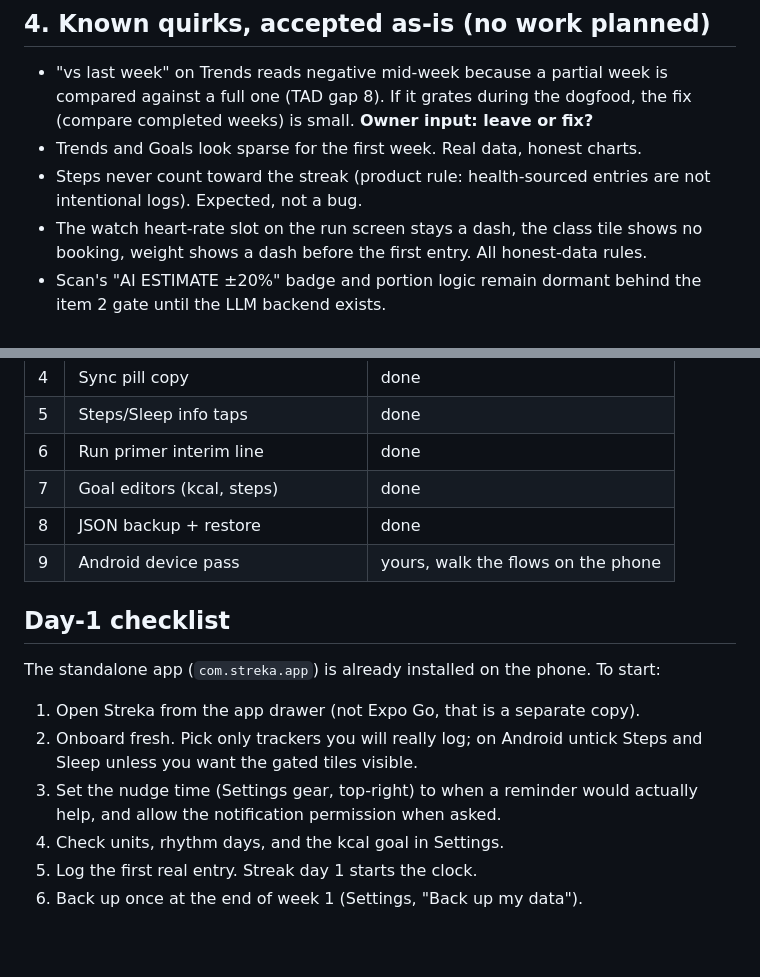
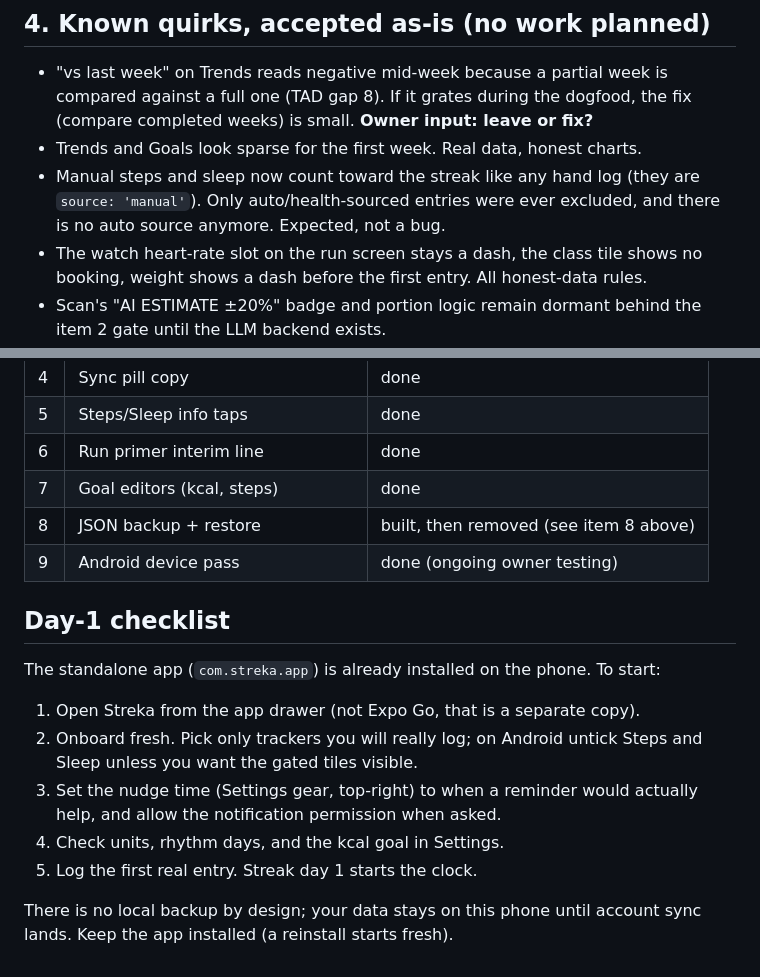
Before and after one commit to rafi-ramdhani/streka, a Markdown page: docs/DOGFOOD.md, 2 parts joined by grey strips. Rendered like a GitHub page.

```diff
--- a/docs/DOGFOOD.md
+++ b/docs/DOGFOOD.md
@@ -162,8 +169,9 @@ out.
   against a full one (TAD gap 8). If it grates during the dogfood, the fix (compare
   completed weeks) is small. **Owner input: leave or fix?**
 - Trends and Goals look sparse for the first week. Real data, honest charts.
-- Steps never count toward the streak (product rule: health-sourced entries are not
-  intentional logs). Expected, not a bug.
+- Manual steps and sleep now count toward the streak like any hand log (they are
+  `source: 'manual'`). Only auto/health-sourced entries were ever excluded, and there is
+  no auto source anymore. Expected, not a bug.
 - The watch heart-rate slot on the run screen stays a dash, the class tile shows no
   booking, weight shows a dash before the first entry. All honest-data rules.
 - Scan's "AI ESTIMATE ±20%" badge and portion logic remain dormant behind the item 2
@@ -206,8 +215,8 @@ brand icon and splash.
 | 5 | Steps/Sleep info taps | done |
 | 6 | Run primer interim line | done |
 | 7 | Goal editors (kcal, steps) | done |
-| 8 | JSON backup + restore | done |
-| 9 | Android device pass | yours, walk the flows on the phone |
+| 8 | JSON backup + restore | built, then removed (see item 8 above) |
+| 9 | Android device pass | done (ongoing owner testing) |
 
 ## Day-1 checklist
 
@@ -220,4 +229,6 @@ The standalone app (`com.streka.app`) is already installed on the phone. To star
    and allow the notification permission when asked.
 4. Check units, rhythm days, and the kcal goal in Settings.
 5. Log the first real entry. Streak day 1 starts the clock.
-6. Back up once at the end of week 1 (Settings, "Back up my data").
+
+There is no local backup by design; your data stays on this phone until account sync
+lands. Keep the app installed (a reinstall starts fresh).
```
Also changed, not shown: other parts of docs/DOGFOOD.md (+23 -15 lines), docs/TAD.md (+1 -0 lines).
